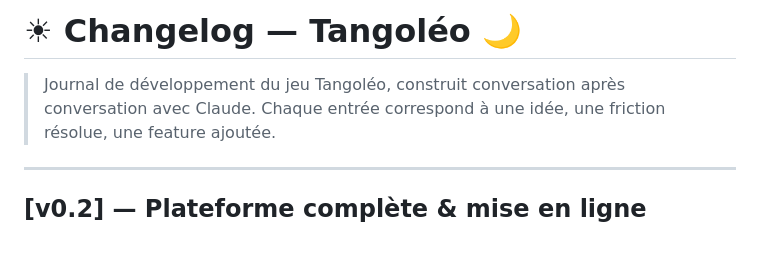
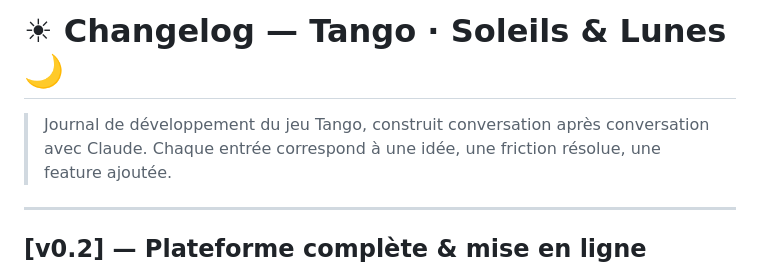
Before and after one commit to DucloyLeo/website, a Markdown page: CHANGELOG.md, the part around the change. Drawn GitHub-style; blank space fills up the shorter version.

Commit message:
Restore original v0.1 header text in changelog
https://claude.ai/code/session_01DPWLz6wHXi9BxuUYAozXzm

```diff
--- a/CHANGELOG.md
+++ b/CHANGELOG.md
@@ -1,6 +1,6 @@
-# ☀ Changelog — Tangoléo 🌙
+# ☀ Changelog — Tango · Soleils & Lunes 🌙
 
-> Journal de développement du jeu Tangoléo, construit conversation après conversation avec Claude.
+> Journal de développement du jeu Tango, construit conversation après conversation avec Claude.
 > Chaque entrée correspond à une idée, une friction résolue, une feature ajoutée.
 
 ---
```
